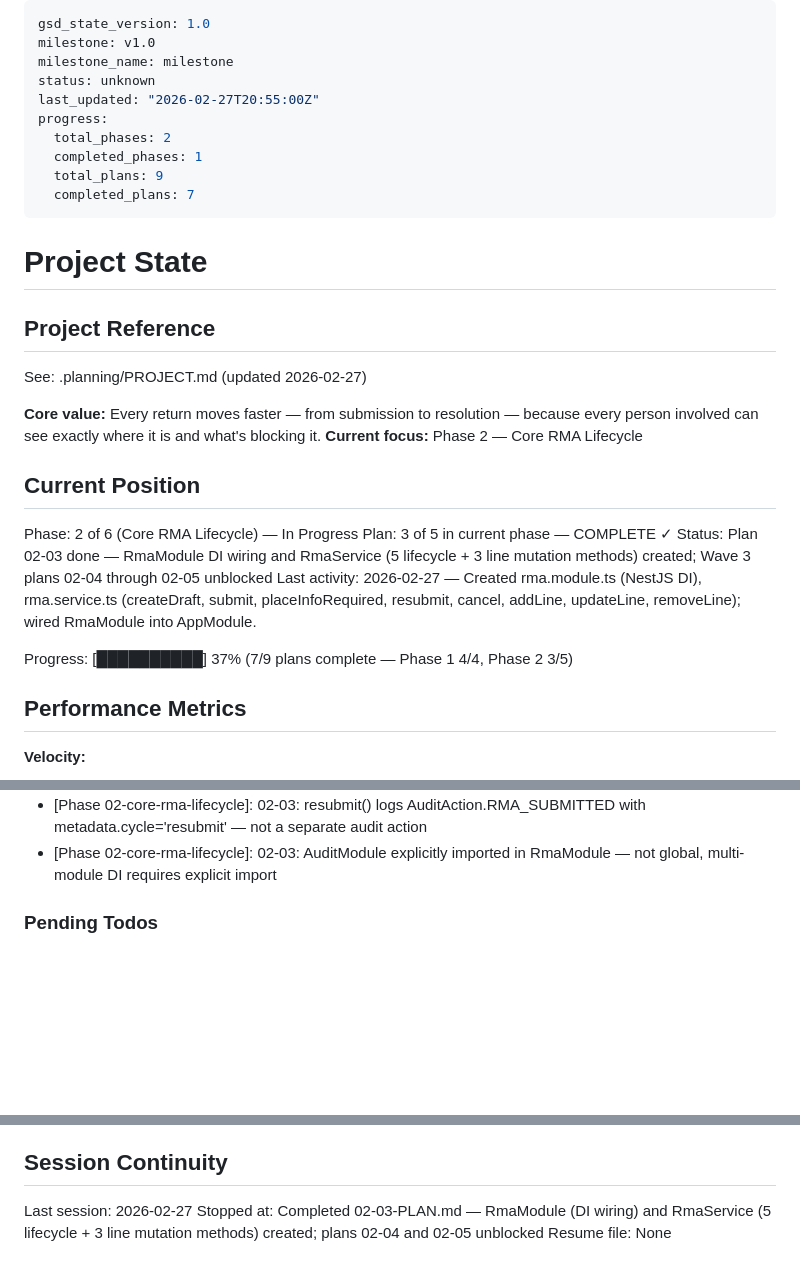
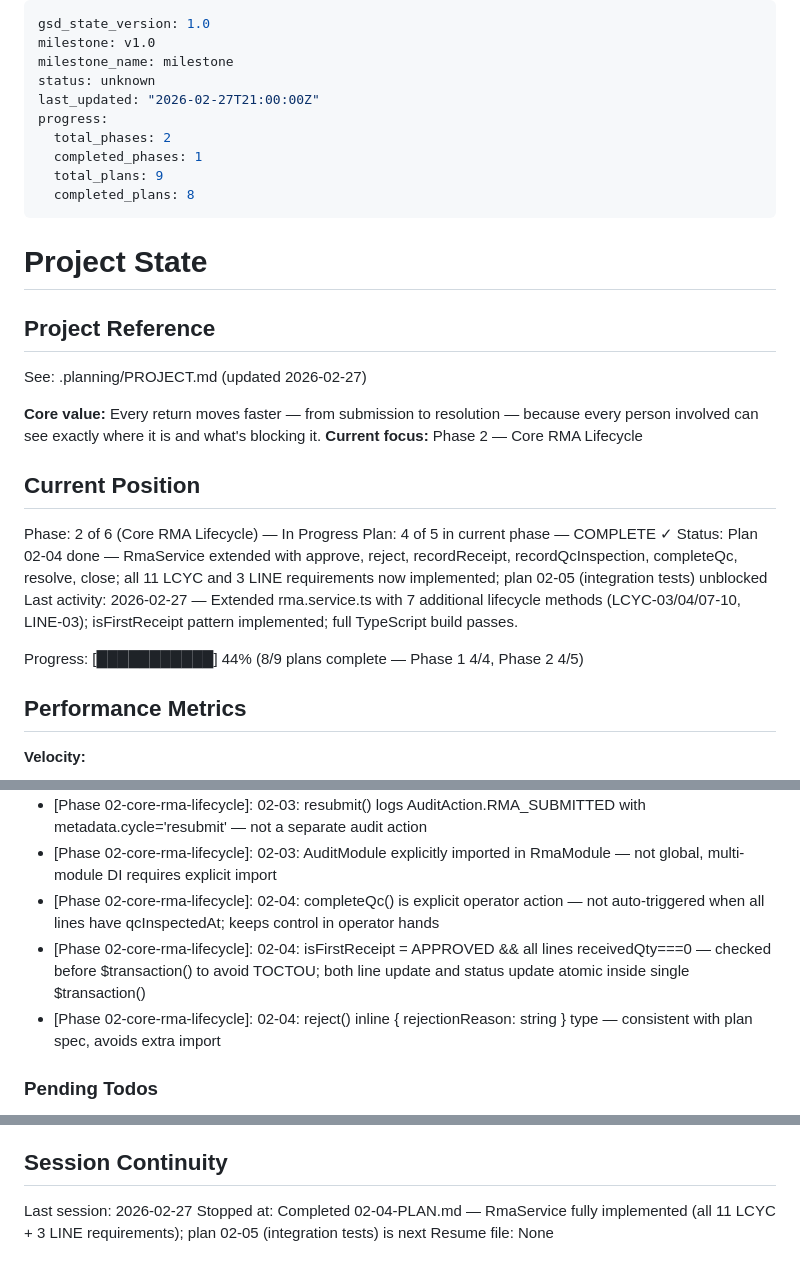
Before and after one commit to megan-delia/megan-delia.github.io, a Markdown page: .planning/STATE.md, 3 parts joined by grey strips. Rendered like a GitHub page; blank space fills up the shorter version.

Commit message:
docs(02-04): complete approve/reject/receipt/qc/resolve/close plan
- Created 02-04-SUMMARY.md with full method table (all 15 RmaService methods),
  isFirstReceipt pattern documentation, inspectedQty cap guard, and build confirmation
- Updated STATE.md: plan 4/5 complete, 8/9 total plans, 3 new decisions added
- Updated ROADMAP.md: Phase 2 progress 4/5 plans with summaries

```diff
--- a/.planning/STATE.md
+++ b/.planning/STATE.md
@@ -3,12 +3,12 @@ gsd_state_version: 1.0
 milestone: v1.0
 milestone_name: milestone
 status: unknown
-last_updated: "2026-02-27T20:55:00Z"
+last_updated: "2026-02-27T21:00:00Z"
 progress:
   total_phases: 2
   completed_phases: 1
   total_plans: 9
-  completed_plans: 7
+  completed_plans: 8
 ---
 
 # Project State
@@ -23,11 +23,11 @@ See: .planning/PROJECT.md (updated 2026-02-27)
 ## Current Position
 
 Phase: 2 of 6 (Core RMA Lifecycle) — In Progress
-Plan: 3 of 5 in current phase — COMPLETE ✓
-Status: Plan 02-03 done — RmaModule DI wiring and RmaService (5 lifecycle + 3 line mutation methods) created; Wave 3 plans 02-04 through 02-05 unblocked
-Last activity: 2026-02-27 — Created rma.module.ts (NestJS DI), rma.service.ts (createDraft, submit, placeInfoRequired, resubmit, cancel, addLine, updateLine, removeLine); wired RmaModule into AppModule.
+Plan: 4 of 5 in current phase — COMPLETE ✓
+Status: Plan 02-04 done — RmaService extended with approve, reject, recordReceipt, recordQcInspection, completeQc, resolve, close; all 11 LCYC and 3 LINE requirements now implemented; plan 02-05 (integration tests) unblocked
+Last activity: 2026-02-27 — Extended rma.service.ts with 7 additional lifecycle methods (LCYC-03/04/07-10, LINE-03); isFirstReceipt pattern implemented; full TypeScript build passes.
 
-Progress: [██████████] 37% (7/9 plans complete — Phase 1 4/4, Phase 2 3/5)
+Progress: [███████████] 44% (8/9 plans complete — Phase 1 4/4, Phase 2 4/5)
 
 ## Performance Metrics
 
@@ -90,6 +91,9 @@ Recent decisions affecting current work:
 - [Phase 02-core-rma-lifecycle]: 02-03: LINE_EDITABLE_STATUSES = [DRAFT, INFO_REQUIRED] — lines locked from SUBMITTED onward
 - [Phase 02-core-rma-lifecycle]: 02-03: resubmit() logs AuditAction.RMA_SUBMITTED with metadata.cycle='resubmit' — not a separate audit action
 - [Phase 02-core-rma-lifecycle]: 02-03: AuditModule explicitly imported in RmaModule — not global, multi-module DI requires explicit import
+- [Phase 02-core-rma-lifecycle]: 02-04: completeQc() is explicit operator action — not auto-triggered when all lines have qcInspectedAt; keeps control in operator hands
+- [Phase 02-core-rma-lifecycle]: 02-04: isFirstReceipt = APPROVED && all lines receivedQty===0 — checked before $transaction() to avoid TOCTOU; both line update and status update atomic inside single $transaction()
+- [Phase 02-core-rma-lifecycle]: 02-04: reject() inline { rejectionReason: string } type — consistent with plan spec, avoids extra import
 
 ### Pending Todos
 
@@ -107,5 +111,5 @@ Recent decisions affecting current work:
 ## Session Continuity
 
 Last session: 2026-02-27
-Stopped at: Completed 02-03-PLAN.md — RmaModule (DI wiring) and RmaService (5 lifecycle + 3 line mutation methods) created; plans 02-04 and 02-05 unblocked
+Stopped at: Completed 02-04-PLAN.md — RmaService fully implemented (all 11 LCYC + 3 LINE requirements); plan 02-05 (integration tests) is next
 Resume file: None
```
Also changed, not shown: other parts of .planning/STATE.md (+1 -0 lines), .planning/ROADMAP.md (+1 -1 lines), 1 other file.
